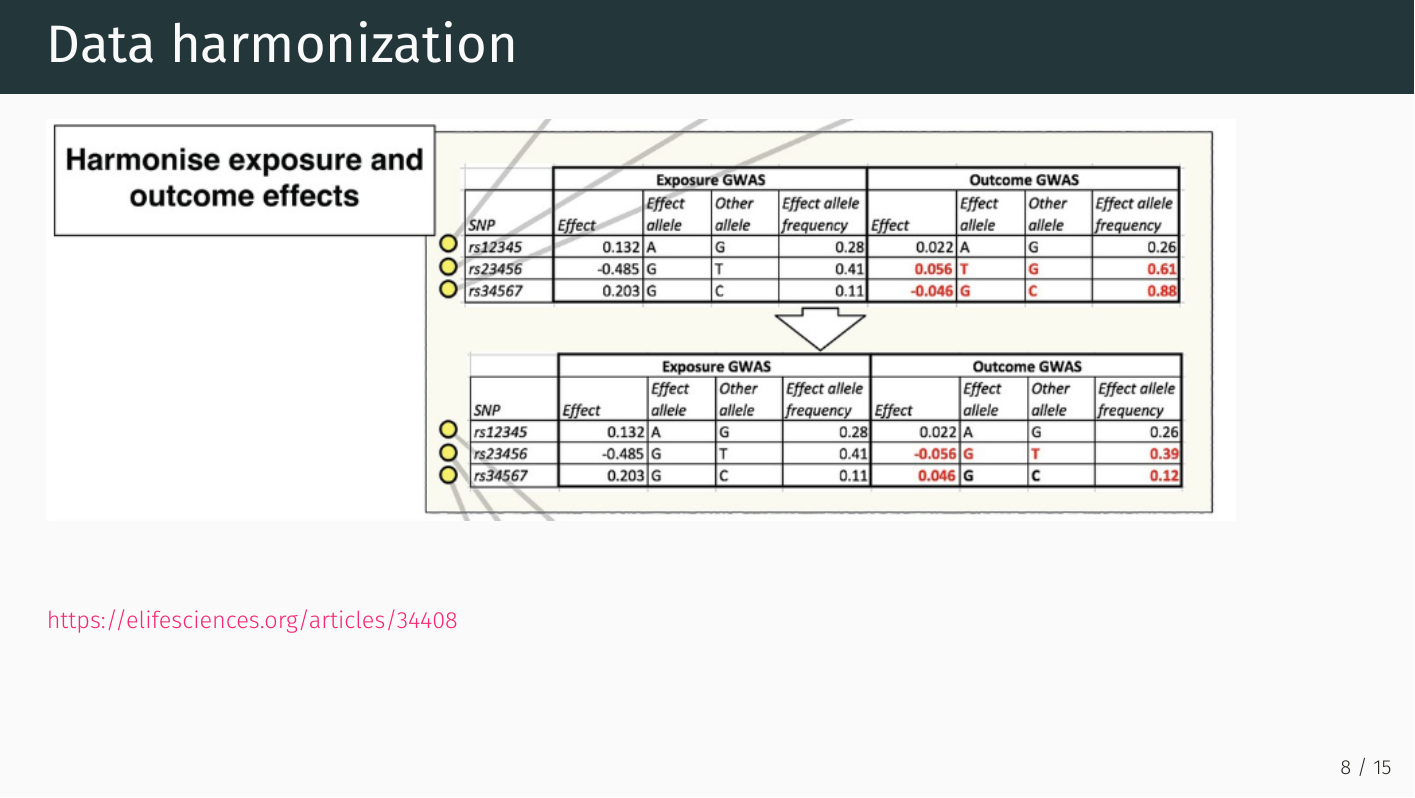
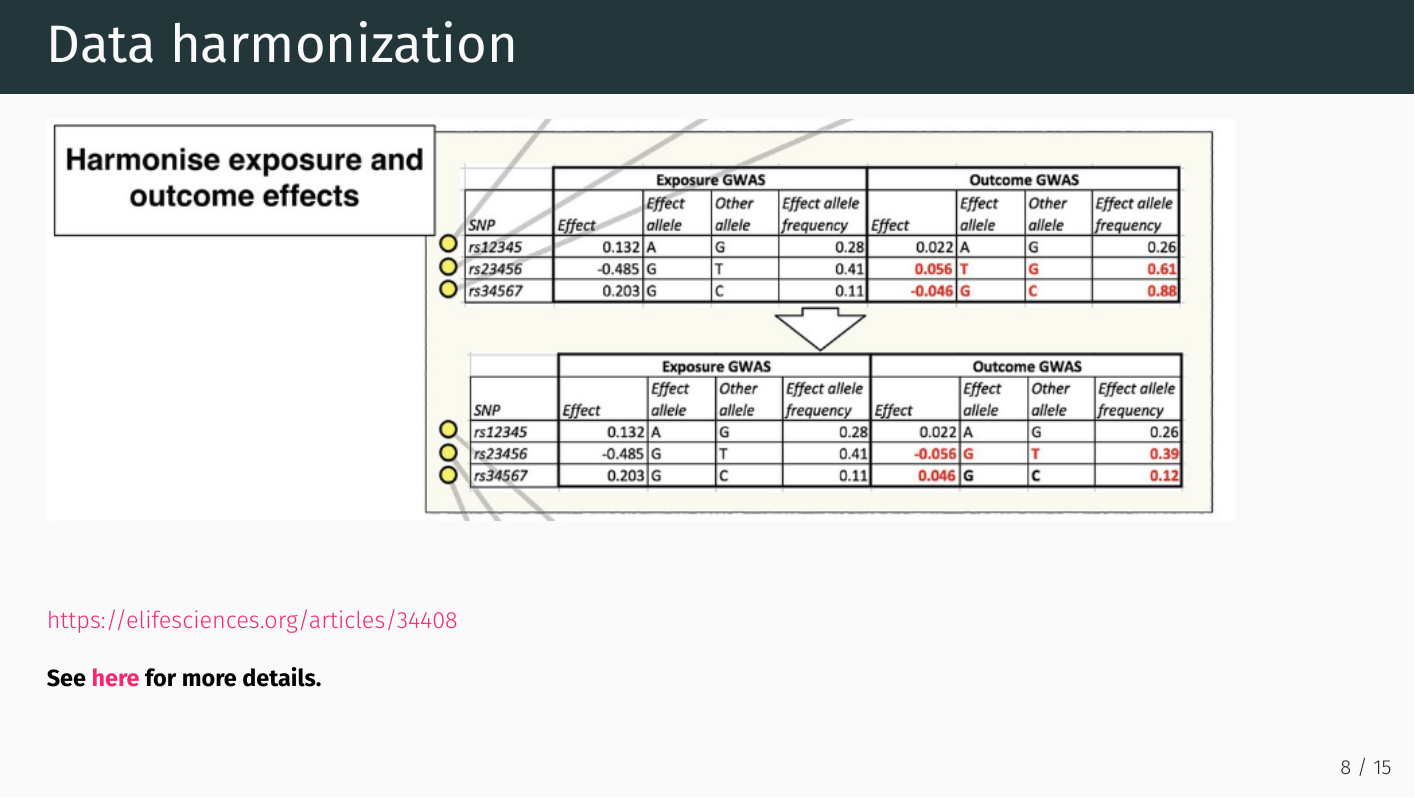
Before and after one commit to EuracBiomedicalResearch/trainckdis.mr, an R Markdown document (slides/session_slides.Rmd): page 8 of 15. The pictures show the output file slides/session_slides.pdf that the author committed with the source.

Commit message:
Update slide 8

```diff
--- a/slides/session_slides.Rmd
+++ b/slides/session_slides.Rmd
@@ -204,6 +204,8 @@ install.packages("MendelianRandomization", dependencies = TRUE)
 
 <https://elifesciences.org/articles/34408>
 
+**See [here](https://mrcieu.github.io/TwoSampleMR/articles/harmonise.html) for more details.**
+
 ---
 
 class: middle
```
Also changed, not shown: slides/session_slides.pdf.
